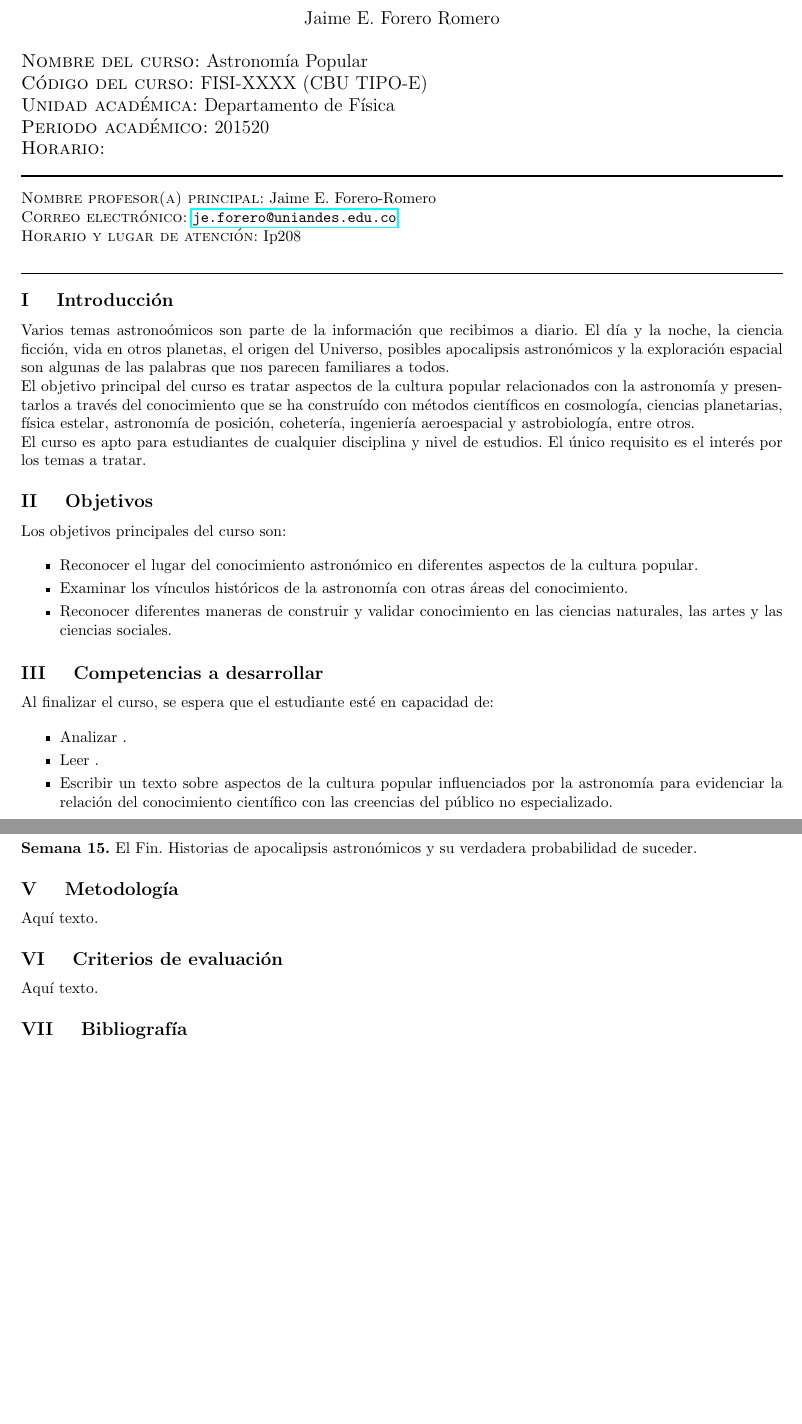
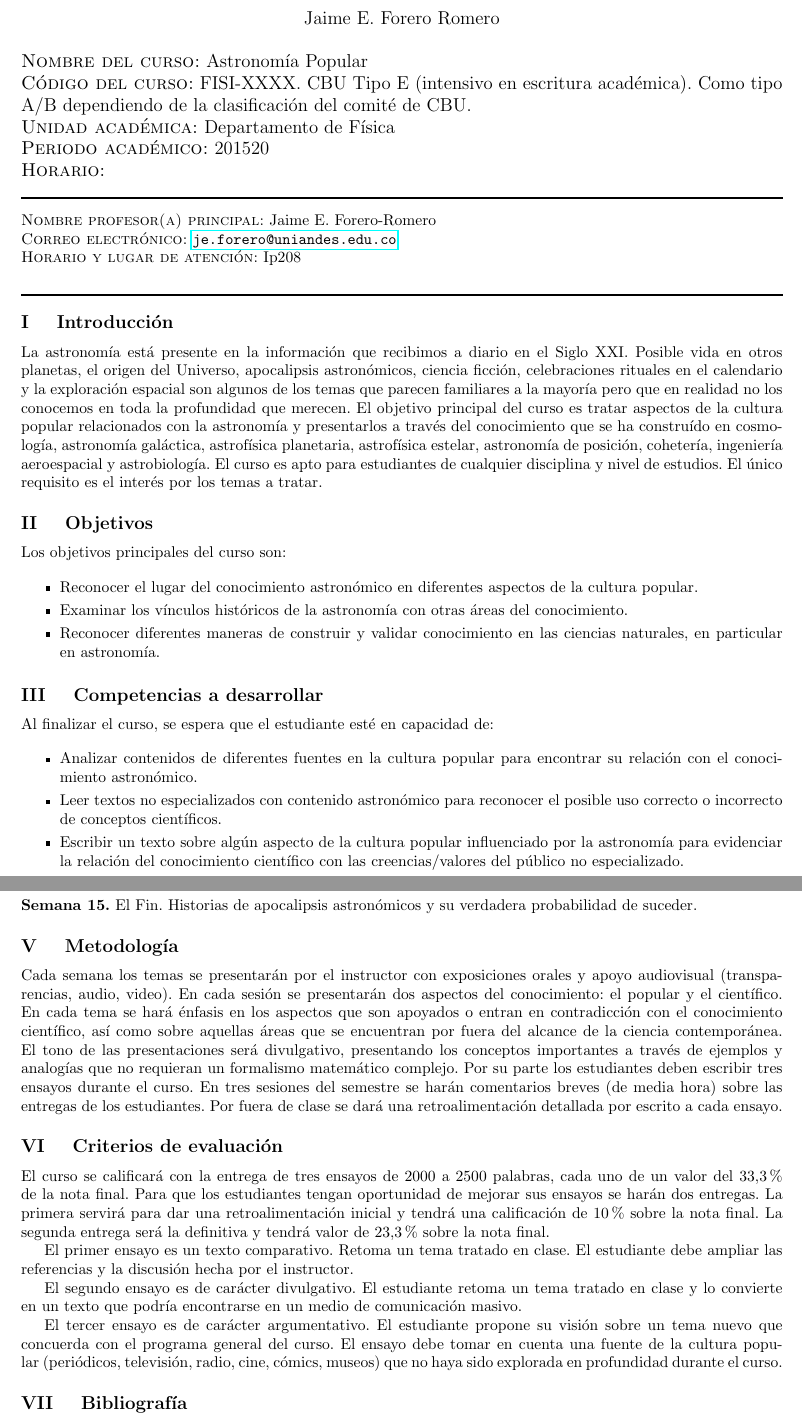
Before and after one commit to forero/23-42, a LaTeX document (propuesta/ProgramaCBU_AstronomiaPopular.tex): two parts of pages 1 and 2 of 2 before the commit and two parts of pages 1 and 2 of 3 after it, joined at a grey line, cut so that both start at the same text, the shorter picture padded with empty space. Compiled offline with pdfLaTeX; the source files are stored in an older character set and shown here as Unicode.

Commit message:
programa propuesto al comite

```diff
--- a/propuesta/ProgramaCBU_AstronomiaPopular.tex
+++ b/propuesta/ProgramaCBU_AstronomiaPopular.tex
@@ -23,7 +23,9 @@
 \large \noindent\textsc{Nombre del curso:} Astronom\'ia Popular %Aqui
                                 %nombre del curso
 
-\noindent\textsc{C\'odigo del curso:} FISI-XXXX (CBU TIPO-E)%Aqui el
+\noindent\textsc{C\'odigo del curso:} FISI-XXXX. CBU Tipo E (intensivo en
+escritura acad\'emica).  Como tipo A/B dependiendo de la
+clasificaci\'on del comit\'e de CBU.  %Aqui el
                                 %codigo del curso
 
 \noindent\textsc{Unidad acad\'emica:} Departamento de F\'isica
@@ -61,24 +63,20 @@ E. Forero-Romero %Aqui nombre del profesor principal
 %Este espacio es para hacer una introduccion al curso, evidenciando la propuesta metodologica. Debe ser clara y precisa.
 
 \noindent\normalsize
-Varios temas astrono\'omicos son parte de la
-informaci\'on que recibimos a diario. El d\'ia y la noche, la
-ciencia ficci\'on, vida en otros planetas, el origen del Universo,
-posibles apocalipsis astron\'omicos y la exploraci\'on espacial son
-algunas de las palabras que nos parecen familiares a todos.
-
-\noindent\normalsize
-El objetivo principal del curso es tratar aspectos de la cultura
-popular relacionados con la astronom\'ia y presentarlos a trav\'es del
-conocimiento que se ha constru\'ido con m\'etodos cient\'ificos en
-cosmolog\'ia, ciencias planetarias, f\'isica estelar, astronom\'ia de
-posici\'on, coheter\'ia, ingenier\'ia aeroespacial y astrobiolog\'ia,
-entre otros.
-
-\noindent\normalsize
-El curso es apto para estudiantes de cualquier disciplina y nivel de
-estudios. El \'unico requisito es el inter\'es por los temas a
-tratar. \\[0.1cm]
+La astronom\'ia est\'a presente en la informaci\'on que
+recibimos a diario en el Siglo XXI. Posible vida en otros planetas, el
+origen del  Universo, apocalipsis astron\'omicos, ciencia ficci\'on,
+celebraciones rituales en el calendario y la exploraci\'on espacial
+son algunos de los temas que parecen familiares a la mayor\'ia pero que
+en realidad no los conocemos en toda la profundidad que merecen. El
+objetivo principal del curso es tratar aspectos de la cultura popular
+relacionados con la astronom\'ia y presentarlos a trav\'es del
+conocimiento que se ha constru\'ido en cosmolog\'ia, astronom\'ia
+gal\'actica, astrof\'isica planetaria, astrof\'isica estelar,
+astronom\'ia de posici\'on, coheter\'ia, ingenier\'ia aeroespacial y
+astrobiolog\'ia. El curso es apto para estudiantes de cualquier
+disciplina y nivel de estudios. El \'unico requisito es el inter\'es
+por los temas a tratar. \\[0.1cm]
 
 \stepcounter{mysection}
 \noindent\textbf{\large \Roman{mysection} \quad Objetivos}\\[-0.2cm]
@@ -95,7 +93,7 @@ tratar. \\[0.1cm]
   otras \'areas del conocimiento.  \\[-0.6cm]
 
 \item Reconocer diferentes maneras de construir y validar conocimiento
-  en las ciencias naturales, las artes y las ciencias sociales. \\[-0.2cm]
+  en las ciencias naturales, en particular en astronom\'ia.\\[-0.2cm]
 \end{itemize}
 
 \stepcounter{mysection}
@@ -109,11 +107,14 @@ tratar. \\[0.1cm]
 estudiante est\'e en capacidad de:
 
 \begin{itemize}
-\item Analizar .\\[-0.6cm]
-\item Leer .\\[-0.6cm]
-\item Escribir un texto sobre aspectos de la cultura popular
-  influenciados por la astronom\'ia para evidenciar la relaci\'on del
-  conocimiento cient\'ifico con las creencias del p\'ublico no
+\item Analizar contenidos de diferentes fuentes en la cultura popular
+  para encontrar su relaci\'on con el conocimiento astron\'omico.\\[-0.6cm]
+\item Leer textos no especializados con contenido astron\'omico para
+  reconocer el posible uso correcto o incorrecto de conceptos cient\'ificos.
+\\[-0.6cm]
+\item Escribir un texto sobre alg\'un aspecto de la cultura popular
+  influenciado por la astronom\'ia para evidenciar la relaci\'on del
+  conocimiento cient\'ifico con las creencias/valores del p\'ublico no
   especializado.\\[-0.2cm]
 \end{itemize}
 
@@ -175,7 +177,7 @@ cine de ciencia ficci\'on a la exploraci\'on espacial. \\[-0.3cm]
 m\'usica popular a temas astron\'omicos. La ciencia detr\'as de
 diferentes composiciones musicales. \\[-0.3cm]
 
-\noindent\textbf{\textsc{Semana 14.}} Space-art. El punto de encuentro
+\noindent\textbf{\textsc{Semana 14.}} Space-Art. El punto de encuentro
 entre la astronom\'ia y las ciencias del espacio con las artes
 pl\'asticas.\\[-0.3cm]
 
@@ -187,7 +189,21 @@ astron\'omicos y su verdadera probabilidad de suceder.\\[0.1cm]
 
 %Se describen las tecnicas y metodos para el desarrollo exitoso del curso.
 
-\noindent\normalsize Aqu\'i texto.\\[0.1cm]
+\noindent\normalsize
+Cada semana los temas se presentar\'an por el instructor con
+exposiciones orales y apoyo audiovisual (transparencias, audio,
+video). En cada sesi\'on se presentar\'an dos aspectos del
+conocimiento: el popular y el cient\'ifico. En cada tema se har\'a
+\'enfasis en los aspectos que son apoyados o entran en contradicci\'on con el conocimiento cient\'ifico, as\'i como sobre
+aquellas \'areas que se encuentran por fuera del alcance de la ciencia
+contempor\'anea. El tono de las presentaciones ser\'a divulgativo,
+presentando los conceptos importantes a trav\'es
+de ejemplos y analog\'ias que no requieran un formalismo matem\'atico
+complejo. Por su parte los estudiantes deben escribir tres ensayos
+durante el curso. En tres sesiones del semestre se har\'an comentarios breves
+(de media hora) sobre las entregas de los estudiantes. Por fuera de
+clase se dar\'a una retroalimentaci\'on detallada por escrito a cada  ensayo.
+\\[0.1cm]
 
 \stepcounter{mysection}
 \noindent\textbf{\large \Roman{mysection} \quad Criterios de evaluaci\'on}\\[-0.2cm]
@@ -200,7 +216,29 @@ astron\'omicos y su verdadera probabilidad de suceder.\\[0.1cm]
 %	\item Reclamos
 %	\item Politica de aproximacion de notas
 
-\noindent\normalsize Aqu\'i texto.\\[0.1cm]
+\noindent\normalsize
+El curso se calificar\'a con la entrega de tres ensayos de 2000 a 2500
+palabras, cada uno de un valor del $33.3\%$ de la nota final.  Para
+que los estudiantes tengan oportunidad de mejorar sus ensayos se
+har\'an dos entregas. La primera servir\'a para dar una
+retroalimentaci\'on inicial y tendr\'a una calificaci\'on de $10\%$
+sobre la nota final. La segunda entrega ser\'a la definitiva y
+tendr\'a  valor de $23.3\%$ sobre la nota final.
+
+El primer ensayo es un texto comparativo. Retoma un tema
+tratado en clase. El estudiante debe ampliar las referencias y la
+discusi\'on hecha por el instructor.
+
+El segundo ensayo es de car\'acter divulgativo. El estudiante retoma
+un tema tratado en clase y lo convierte en un texto que podr\'ia
+encontrarse en un medio de comunicaci\'on masivo.
+
+El tercer ensayo es de car\'acter argumentativo. El estudiante propone
+su visi\'on sobre un tema nuevo que concuerda con el programa general
+del curso. El ensayo debe tomar en cuenta una fuente de la cultura
+popular (peri\'odicos, televisi\'on, radio, cine, c\'omics, museos) que
+no haya sido explorada en profundidad durante el curso.
+\\[0.1cm]
 
 \stepcounter{mysection}
 \noindent\textbf{\large \Roman{mysection} \quad Bibliograf\'ia}\\[-0.2cm]
```
Also changed, not shown: propuesta/ProgramaCBU_AstronomiaPopular.pdf, propuesta/ProgramaCBU_AstronomiaPopular.tex (43 more changed lines).
